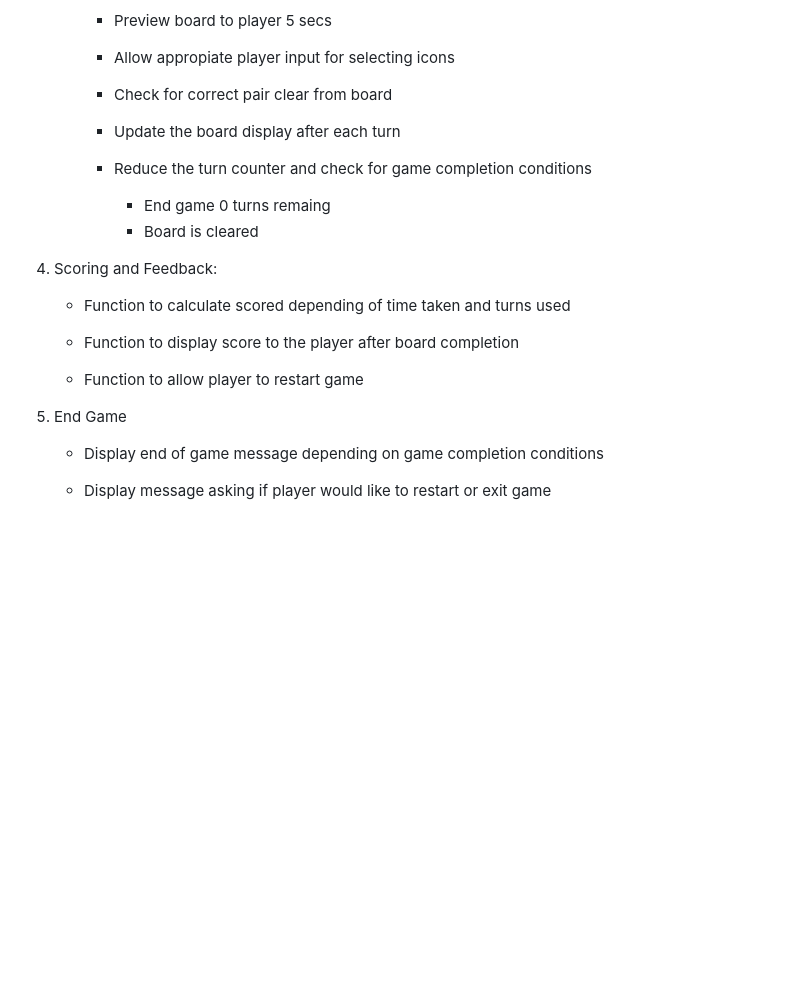
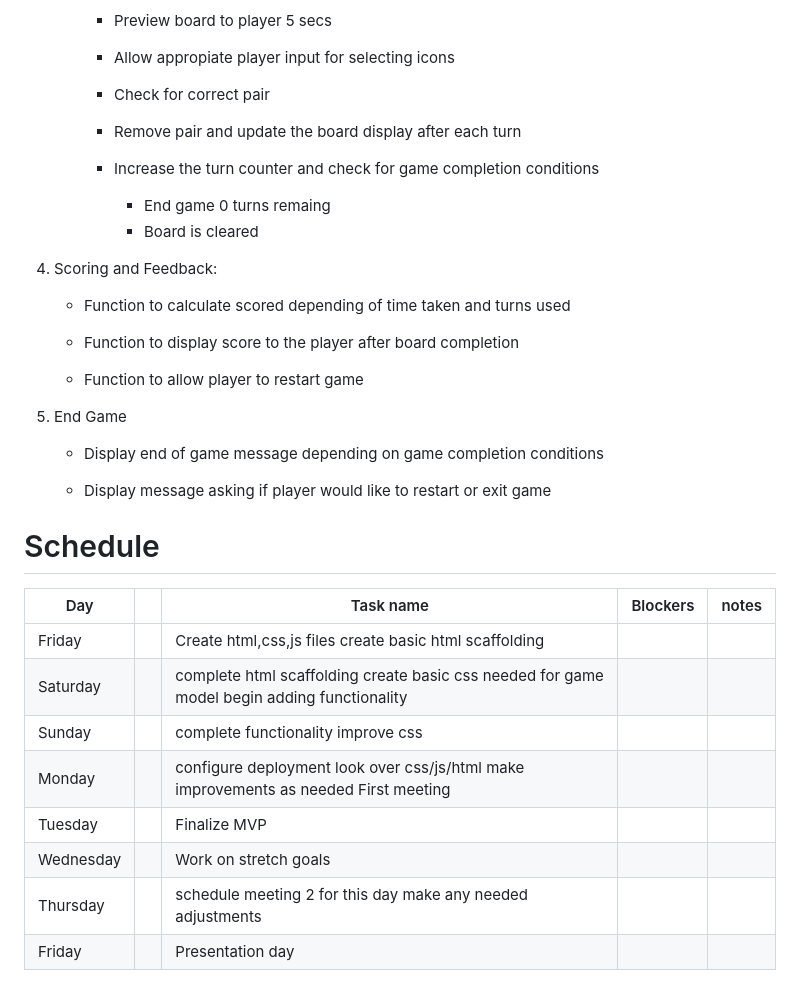
Before and after one commit to Kdrummmond625/Matchem, a Markdown page: PROPOSAL.md, the part around the change. Rendered like a GitHub page; blank space fills up the shorter version.

Commit message:
finalizedv1 proposal

```diff
--- a/PROPOSAL.md
+++ b/PROPOSAL.md
@@ -109,11 +109,11 @@ Provide players with the flexibility to choose from various board sizes, offerin
 
 		- Allow appropiate player input for selecting icons
 
-        - Check for correct pair clear from board
+        - Check for correct pair
 
-        - Update the board display after each turn
+        - Remove pair and update the board display after each turn
 
-        - Reduce the turn counter and check for game completion conditions
+        - Increase the turn counter and check for game completion conditions
 			- End game 0 turns remaing
 			- Board is cleared
 
@@ -130,3 +130,17 @@ Provide players with the flexibility to choose from various board sizes, offerin
 	- Display end of game message depending on game completion conditions
 
     - Display message asking if player would like to restart or exit game
+
+
+# Schedule
+
+| Day       |   | Task name                                                                                    | Blockers | notes |
+|-----------|---|----------------------------------------------------------------------------------------------|----------|-------|
+| Friday    |   | Create html,css,js files create basic html scaffolding                                       |          |       |
+| Saturday  |   | complete html scaffolding  create basic css needed for game model begin adding functionality |          |       |
+| Sunday    |   | complete functionality  improve css                                                          |          |       |
+| Monday    |   | configure deployment look over css/js/html make improvements  as needed  First meeting       |          |       |
+| Tuesday   |   | Finalize MVP                                                                                 |          |       |
+| Wednesday |   | Work on stretch goals                                                                        |          |       |
+| Thursday  |   | schedule meeting 2 for this day make any needed adjustments                                  |          |       |
+| Friday    |   | Presentation day                                                                             |          |       |
```
